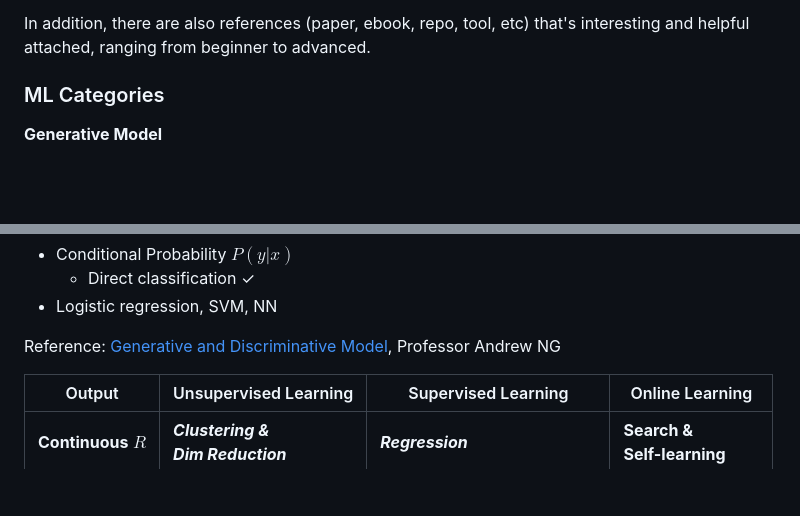
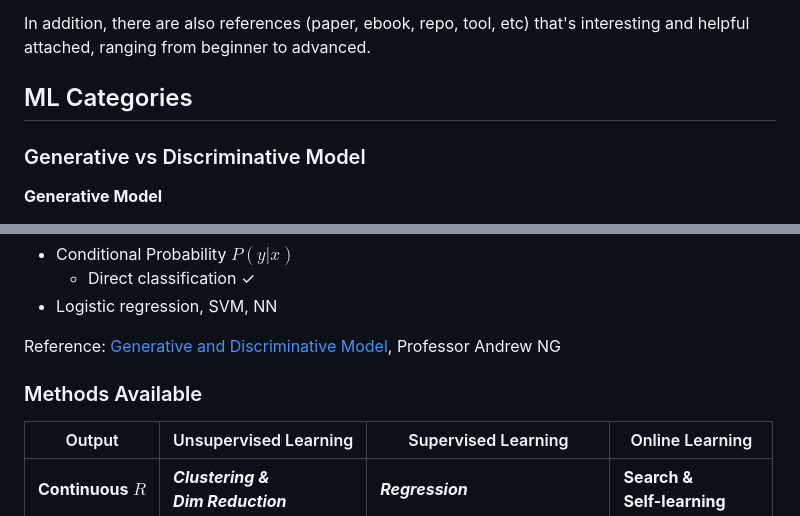
Before and after one commit to PeterHUistyping/Machine_Learning_Guidance, a Markdown page: README.md, 2 parts joined by grey strips. Drawn GitHub-style; blank space fills up the shorter version.

Commit message:
Subsection

```diff
--- a/README.md
+++ b/README.md
@@ -4,7 +4,9 @@ A collection of my *Machine Learning and Data Science Projects*, including both
 
 In addition, there are also references (paper, ebook, repo, tool, etc) that's interesting and helpful attached, ranging from beginner to advanced.
 
-### ML Categories
+## ML Categories
+
+### Generative vs Discriminative Model
 
 **Generative Model**
 
@@ -22,6 +24,8 @@ In addition, there are also references (paper, ebook, repo, tool, etc) that's in
 - Logistic regression, SVM, NN
 
 Reference: [Generative and Discriminative Model](http://ai.stanford.edu/~ang/papers/nips01-discriminativegenerative.pdf), Professor Andrew NG
+
+### Methods Available
 
 | Output                                      | Unsupervised Learning                               | Supervised Learning                                 | Online Learning                        |
 | ------------------------------------------- | --------------------------------------------------- | --------------------------------------------------- | -------------------------------------- |
```
Also changed, not shown: other parts of README.md (+1 -1 lines).
